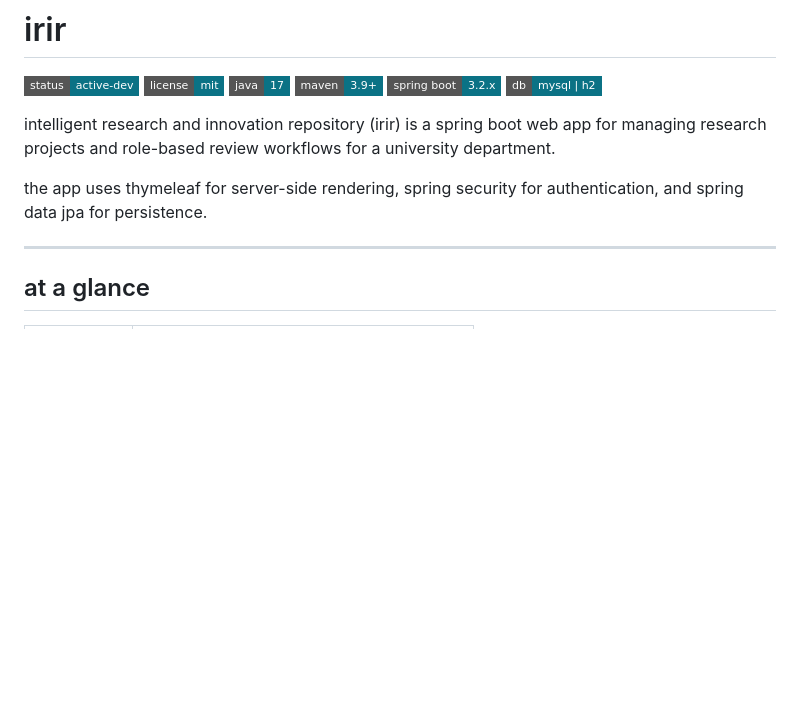
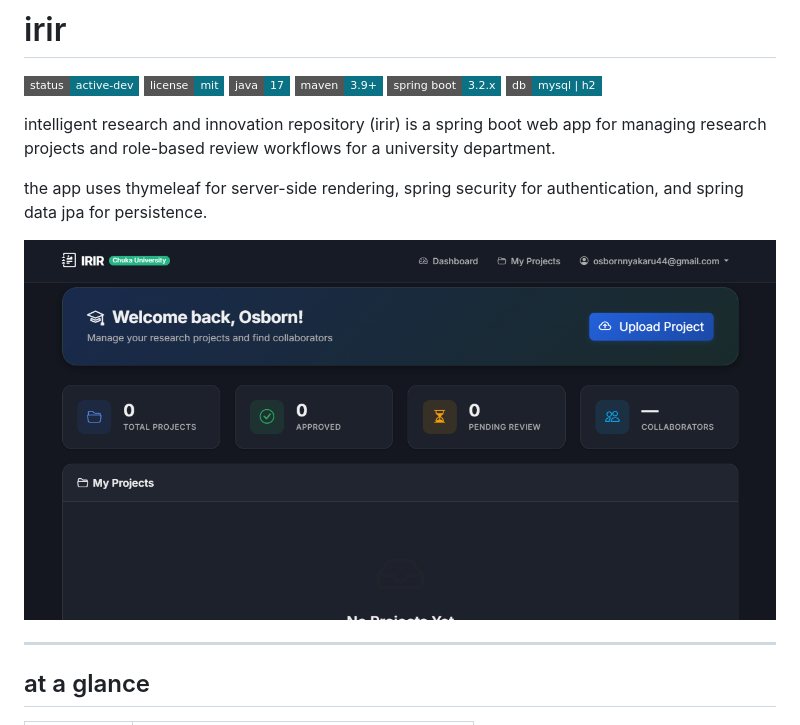
Before and after one commit to IRIR-Java/IRIR-project, a Markdown page: README.md, the part around the change. GitHub-like rendering; pictures changed too: screenshots/dashboard.png (added); badges without logos; blank space fills up the shorter version.

Commit message:
docs: add dashboard screenshot to README

```diff
--- a/README.md
+++ b/README.md
@@ -10,6 +10,8 @@
 intelligent research and innovation repository (irir) is a spring boot web app for managing research projects and role-based review workflows for a university department.
 
 the app uses thymeleaf for server-side rendering, spring security for authentication, and spring data jpa for persistence.
+
+![Dashboard](screenshots/dashboard.png)
 
 ---
 
```
